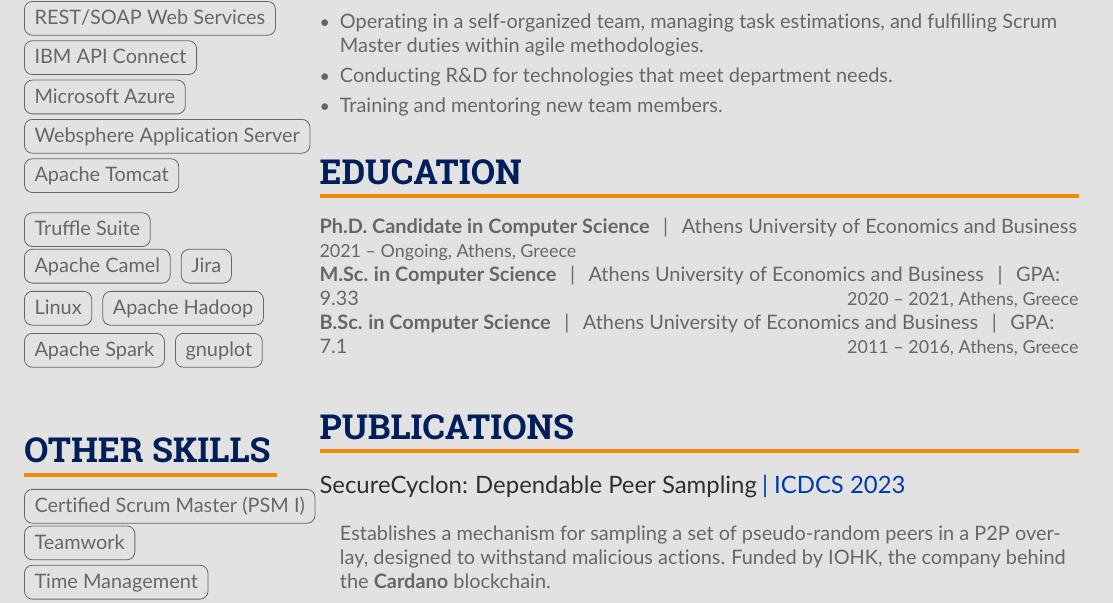
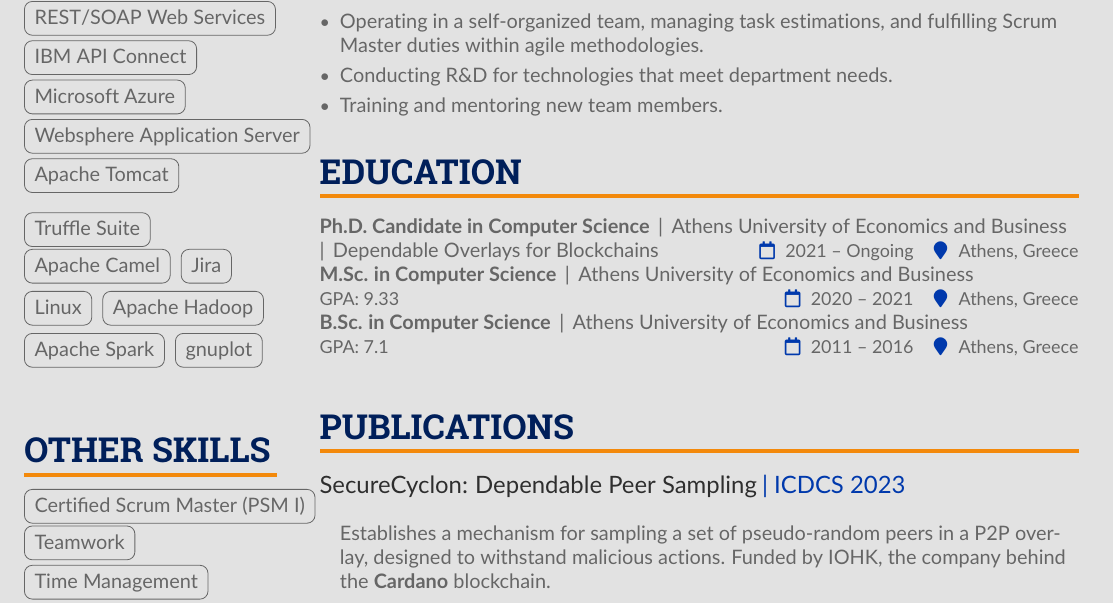
Before and after one commit to AAlexandros/MyCV, a LaTeX CV (main.tex): part of page 1 of 2, cut so that both start at the same text. Compiled offline with pdfLaTeX.

Commit message:
Small adjustments to education section (make it more compact)

```diff
--- a/main.tex
+++ b/main.tex
@@ -235,11 +235,29 @@
         % ----- EDUCATION -----
         \cvsection{Education}
 
-        \cveducation{Ph.D. Candidate in Computer Science}{Athens University of Economics and Business}{2021 -- Ongoing}{Athens, Greece}{}
+        \cveducation
+          {Ph.D. Candidate in Computer Science}
+          {Athens University of Economics and Business}
+          {2021 -- Ongoing}
+          {Athens, Greece}
+          {}
+          {Dependable Overlays for Blockchains}
 
-        \cveducation{M.Sc. in Computer Science}{Athens University of Economics and Business}{2020 -- 2021}{Athens, Greece}{9.33}
+        \cveducation
+          {M.Sc. in Computer Science}
+          {Athens University of Economics and Business}
+          {2020 -- 2021}
+          {Athens, Greece}
+          {9.33}
+          {}
 
-        \cveducation{B.Sc. in Computer Science}{Athens University of Economics and Business}{2011 -- 2016}{Athens, Greece}{7.1}
+        \cveducation
+          {B.Sc. in Computer Science}
+          {Athens University of Economics and Business}
+          {2011 -- 2016}
+          {Athens, Greece}
+          {7.1}
+          {}
         % ----- EDUCATION -----
 
         \hfill
```
Also changed, not shown: altacv.cls (+22 -4 lines).
